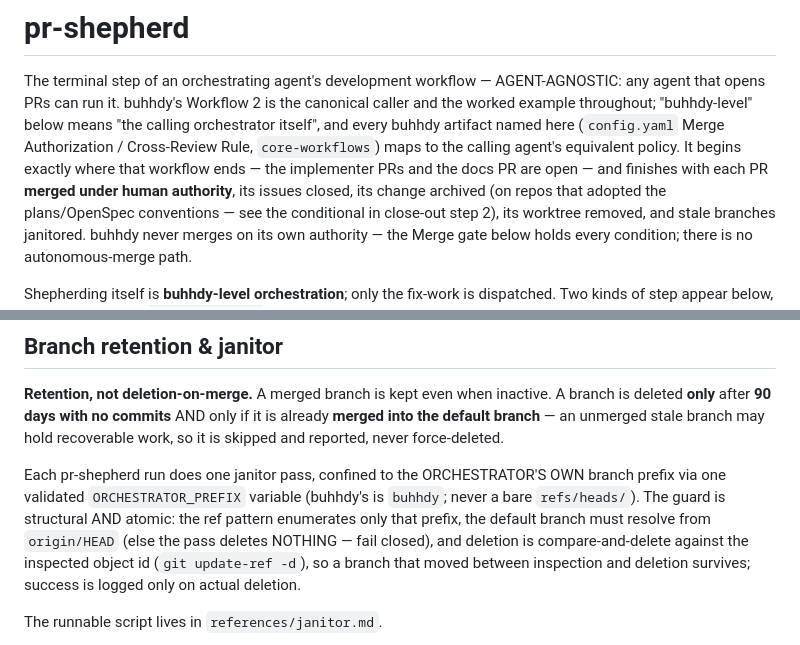
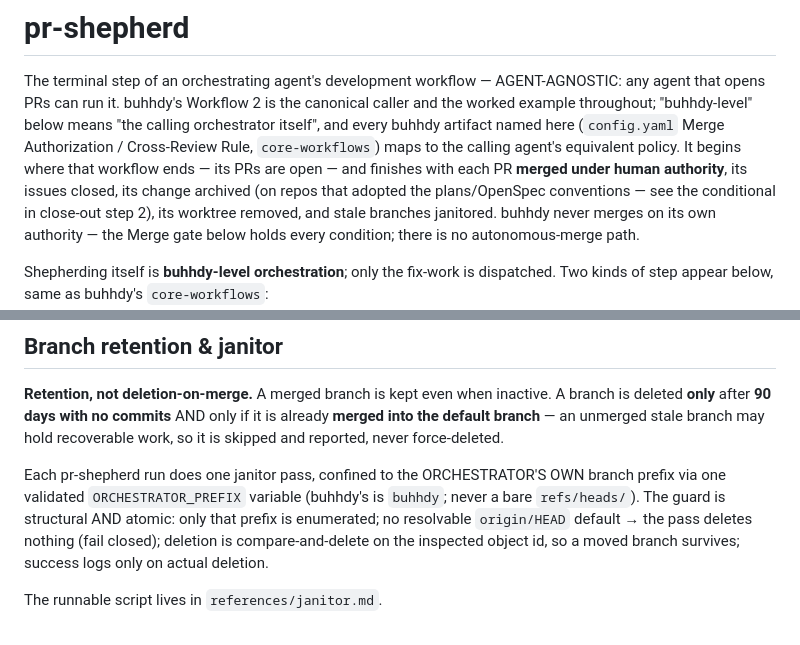
Before and after one commit to uhstray-io/huhhb, a Markdown page: skills/pr-shepherd/SKILL.md, 2 parts joined by grey strips. Rendered like a GitHub page.

Commit message:
fix: trim pr-shepherd back under the body cap after the stack merge

```diff
--- a/skills/pr-shepherd/SKILL.md
+++ b/skills/pr-shepherd/SKILL.md
@@ -11,8 +11,8 @@ is the canonical caller and the worked example throughout; "buhhdy-level"
 below means "the calling orchestrator itself", and every buhhdy artifact named here
 (`config.yaml` Merge Authorization / Cross-Review Rule, `core-workflows`)
 maps to the calling agent's equivalent policy. It begins
-exactly where that workflow ends — the implementer PRs and the docs PR are
-open — and finishes with each PR **merged under human authority**, its issues
+where that workflow ends — its PRs are open — and finishes with each PR
+**merged under human authority**, its issues
 closed, its change archived (on repos that adopted the plans/OpenSpec
 conventions — see the conditional in close-out step 2), its worktree
 removed, and stale branches janitored. buhhdy never merges on its own
@@ -182,12 +182,10 @@ force-deleted.
 Each pr-shepherd run does one janitor pass, confined to the ORCHESTRATOR'S
 OWN branch prefix via one validated `ORCHESTRATOR_PREFIX` variable
 (buhhdy's is `buhhdy`; never a bare `refs/heads/`). The guard is
-structural AND atomic: the ref pattern enumerates only that prefix, the
-default branch must resolve from `origin/HEAD` (else the pass deletes
-NOTHING — fail closed), and deletion is compare-and-delete against the
-inspected object id (`git update-ref -d`), so a branch that moved between
-inspection and deletion survives; success is logged only on actual
-deletion.
+structural AND atomic: only that prefix is enumerated; no resolvable
+`origin/HEAD` default → the pass deletes nothing (fail closed); deletion
+is compare-and-delete on the inspected object id, so a moved branch
+survives; success logs only on actual deletion.
 
 The runnable script lives in `references/janitor.md`.
 
```
